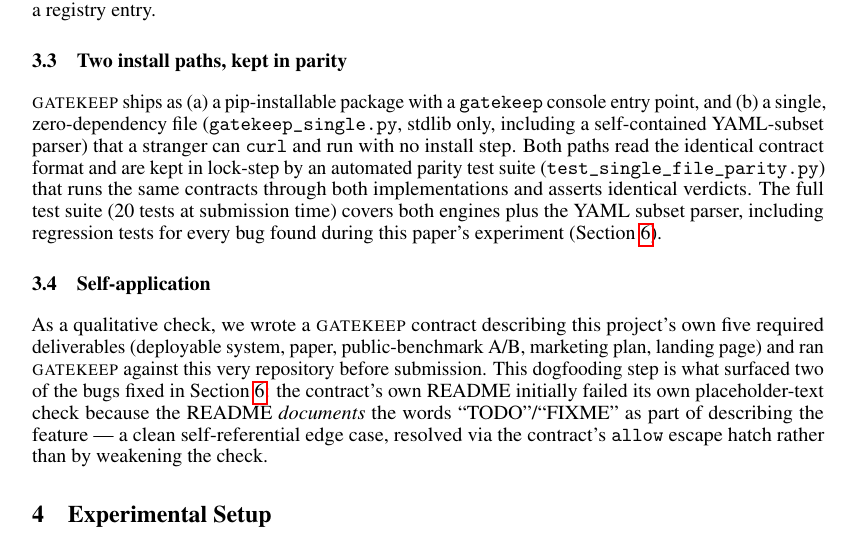
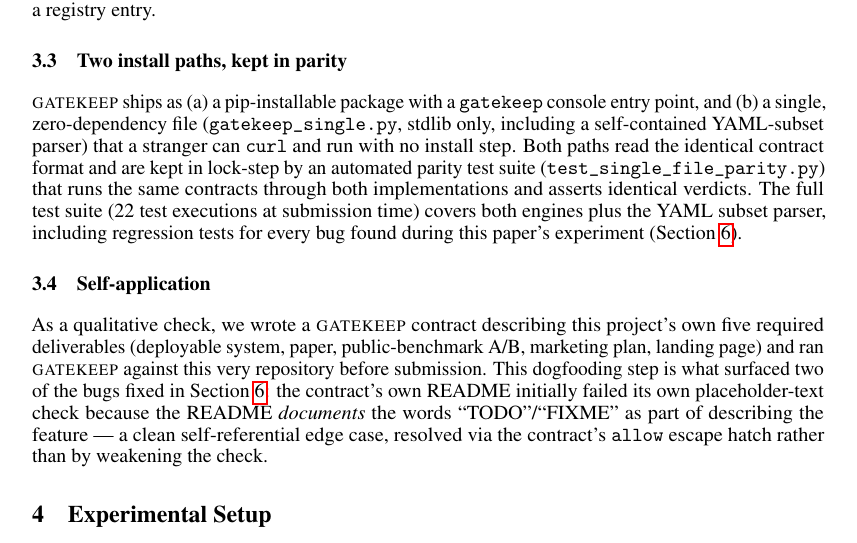
Before and after one commit to zhenthebuilder/gatekeep, a LaTeX paper (paper/paper.tex): part of page 3 of 6, cut so that both start at the same text. Compiled offline with pdfLaTeX.

Commit message:
Fix minor test-count imprecision in paper (20 -> 22 test executions) per independent review

```diff
--- a/paper/paper.tex
+++ b/paper/paper.tex
@@ -192,7 +192,7 @@
 in lock-step by an automated parity test suite
 (\texttt{test\_single\_file\_parity.py}) that runs the same contracts
 through both implementations and asserts identical verdicts. The full test
-suite (20 tests at submission time) covers both engines plus the YAML
+suite (22 test executions at submission time) covers both engines plus the YAML
 subset parser, including regression tests for every bug found during this
 paper's experiment (Section~\ref{sec:limitations}).
 
```
Also changed, not shown: paper/paper.pdf, paper/paper.tex (2 more changed lines), 1 other file.
